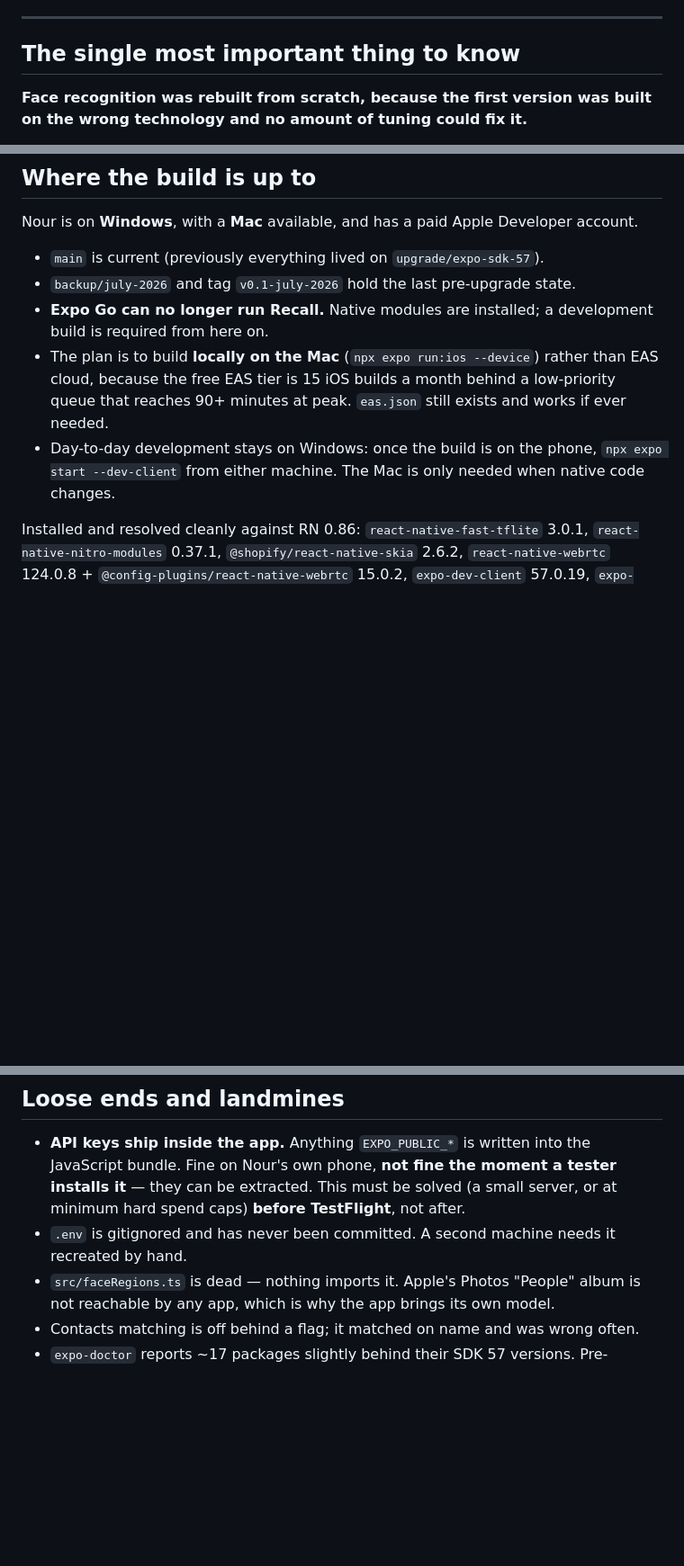
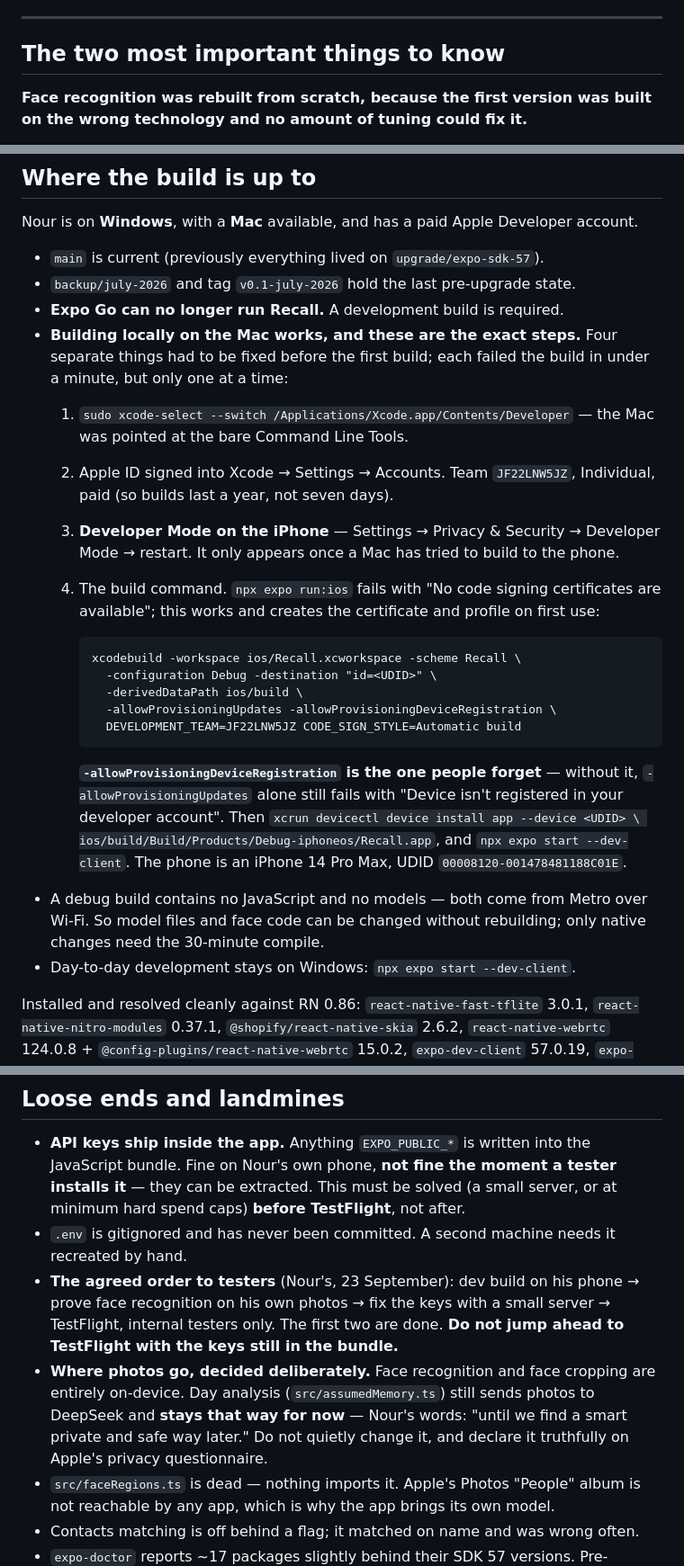
Before and after one commit to NourMohsen1/Recall-App---2026, a Markdown page: HANDOFF.md, 3 parts joined by grey strips. Shown at 90% size. Rendered like a GitHub page; blank space fills up the shorter version.

```diff
--- a/HANDOFF.md
+++ b/HANDOFF.md
@@ -24,7 +24,7 @@ flagging up front rather than discovering later.
 
 ---
 
-## The single most important thing to know
+## The two most important things to know
 
 **Face recognition was rebuilt from scratch, because the first version was built
 on the wrong technology and no amount of tuning could fix it.**
@@ -146,15 +211,38 @@ account.
 
 - `main` is current (previously everything lived on `upgrade/expo-sdk-57`).
 - `backup/july-2026` and tag `v0.1-july-2026` hold the last pre-upgrade state.
-- **Expo Go can no longer run Recall.** Native modules are installed; a
-  development build is required from here on.
-- The plan is to build **locally on the Mac** (`npx expo run:ios --device`) rather
-  than EAS cloud, because the free EAS tier is 15 iOS builds a month behind a
-  low-priority queue that reaches 90+ minutes at peak. `eas.json` still exists and
-  works if ever needed.
-- Day-to-day development stays on Windows: once the build is on the phone,
-  `npx expo start --dev-client` from either machine. The Mac is only needed when
-  native code changes.
+- **Expo Go can no longer run Recall.** A development build is required.
+- **Building locally on the Mac works, and these are the exact steps.** Four
+  separate things had to be fixed before the first build; each failed the
+  build in under a minute, but only one at a time:
+  1. `sudo xcode-select --switch /Applications/Xcode.app/Contents/Developer`
+     — the Mac was pointed at the bare Command Line Tools.
+  2. Apple ID signed into Xcode → Settings → Accounts. Team `JF22LNW5JZ`,
+     Individual, paid (so builds last a year, not seven days).
+  3. **Developer Mode on the iPhone** — Settings → Privacy & Security →
+     Developer Mode → restart. It only appears once a Mac has tried to build
+     to the phone.
+  4. The build command. `npx expo run:ios` fails with "No code signing
+     certificates are available"; this works and creates the certificate and
+     profile on first use:
+
+         xcodebuild -workspace ios/Recall.xcworkspace -scheme Recall \
+           -configuration Debug -destination "id=<UDID>" \
+           -derivedDataPath ios/build \
+           -allowProvisioningUpdates -allowProvisioningDeviceRegistration \
+           DEVELOPMENT_TEAM=JF22LNW5JZ CODE_SIGN_STYLE=Automatic build
+
+     **`-allowProvisioningDeviceRegistration` is the one people forget** —
+     without it, `-allowProvisioningUpdates` alone still fails with "Device
+     isn't registered in your developer account".
+  Then `xcrun devicectl device install app --device <UDID> \
+  ios/build/Build/Products/Debug-iphoneos/Recall.app`, and
+  `npx expo start --dev-client`. The phone is an iPhone 14 Pro Max, UDID
+  `00008120-001478481188C01E`.
+- A debug build contains no JavaScript and no models — both come from Metro
+  over Wi-Fi. So model files and face code can be changed without rebuilding;
+  only native changes need the 30-minute compile.
+- Day-to-day development stays on Windows: `npx expo start --dev-client`.
 
 Installed and resolved cleanly against RN 0.86: `react-native-fast-tflite` 3.0.1,
 `react-native-nitro-modules` 0.37.1, `@shopify/react-native-skia` 2.6.2,
@@ -177,6 +265,15 @@ difference between reading a library in minutes and in hours.
   at minimum hard spend caps) **before TestFlight**, not after.
 - `.env` is gitignored and has never been committed. A second machine needs it
   recreated by hand.
+- **The agreed order to testers** (Nour's, 23 September): dev build on his phone
+  → prove face recognition on his own photos → fix the keys with a small server
+  → TestFlight, internal testers only. The first two are done. **Do not jump
+  ahead to TestFlight with the keys still in the bundle.**
+- **Where photos go, decided deliberately.** Face recognition and face cropping
+  are entirely on-device. Day analysis (`src/assumedMemory.ts`) still sends
+  photos to DeepSeek and **stays that way for now** — Nour's words: "until we
+  find a smart private and safe way later." Do not quietly change it, and
+  declare it truthfully on Apple's privacy questionnaire.
 - `src/faceRegions.ts` is dead — nothing imports it. Apple's Photos "People" album
   is not reachable by any app, which is why the app brings its own model.
 - Contacts matching is off behind a flag; it matched on name and was wrong often.
```
Also changed, not shown: other parts of HANDOFF.md (+99 -34 lines).
